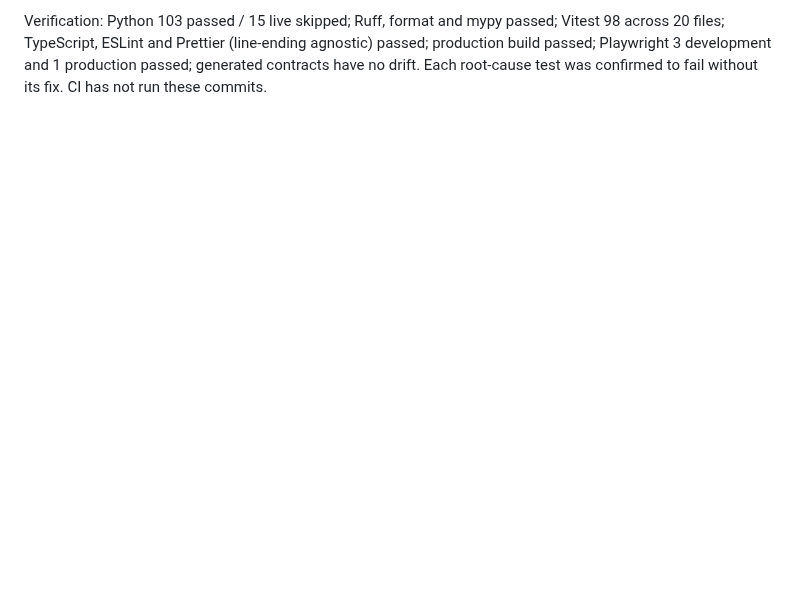
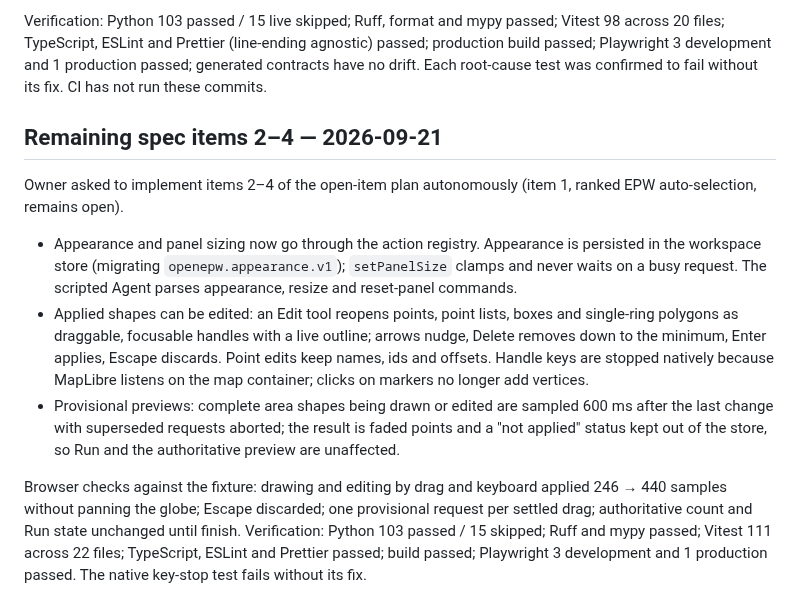
Before and after one commit to Energy-Atlas/openepw, a Markdown page: docs/validation/webui-ledger.md, the part around the change. Rendered like a GitHub page; blank space fills up the shorter version.

Commit message:
fix(docs): record registry, vertex editing and provisional preview work

```diff
--- a/docs/validation/webui-ledger.md
+++ b/docs/validation/webui-ledger.md
@@ -204,3 +204,29 @@ Vitest 98 across 20 files; TypeScript, ESLint and Prettier (line-ending agnostic
 passed; production build passed; Playwright 3 development and 1 production passed;
 generated contracts have no drift. Each root-cause test was confirmed to fail without
 its fix. CI has not run these commits.
+
+## Remaining spec items 2–4 — 2026-09-21
+
+Owner asked to implement items 2–4 of the open-item plan autonomously (item 1, ranked
+EPW auto-selection, remains open).
+
+- Appearance and panel sizing now go through the action registry. Appearance is
+  persisted in the workspace store (migrating `openepw.appearance.v1`); `setPanelSize`
+  clamps and never waits on a busy request. The scripted Agent parses appearance,
+  resize and reset-panel commands.
+- Applied shapes can be edited: an Edit tool reopens points, point lists, boxes and
+  single-ring polygons as draggable, focusable handles with a live outline; arrows
+  nudge, Delete removes down to the minimum, Enter applies, Escape discards. Point
+  edits keep names, ids and offsets. Handle keys are stopped natively because MapLibre
+  listens on the map container; clicks on markers no longer add vertices.
+- Provisional previews: complete area shapes being drawn or edited are sampled 600 ms
+  after the last change with superseded requests aborted; the result is faded points
+  and a "not applied" status kept out of the store, so Run and the authoritative
+  preview are unaffected.
+
+Browser checks against the fixture: drawing and editing by drag and keyboard applied
+246 → 440 samples without panning the globe; Escape discarded; one provisional
+request per settled drag; authoritative count and Run state unchanged until finish.
+Verification: Python 103 passed / 15 skipped; Ruff and mypy passed; Vitest 111 across
+22 files; TypeScript, ESLint and Prettier passed; build passed; Playwright 3
+development and 1 production passed. The native key-stop test fails without its fix.
```
Also changed, not shown: docs/validation/webui-acceptance.md (+2 -7 lines).
